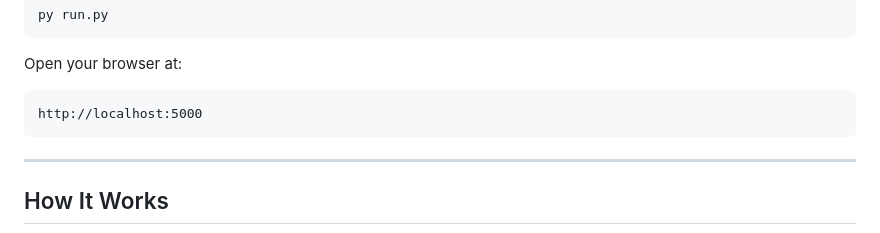
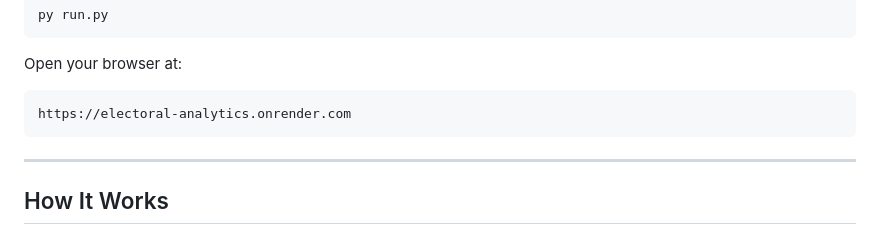
Before and after one commit to parthsh77/electoral-analytics, a Markdown page: README.md, the part around the change. Drawn GitHub-style.

````diff
--- a/README.md
+++ b/README.md
@@ -165,7 +165,7 @@ py run.py
 Open your browser at:
 
 ```text
-http://localhost:5000
+https://electoral-analytics.onrender.com
 ```
 
 ---
````
